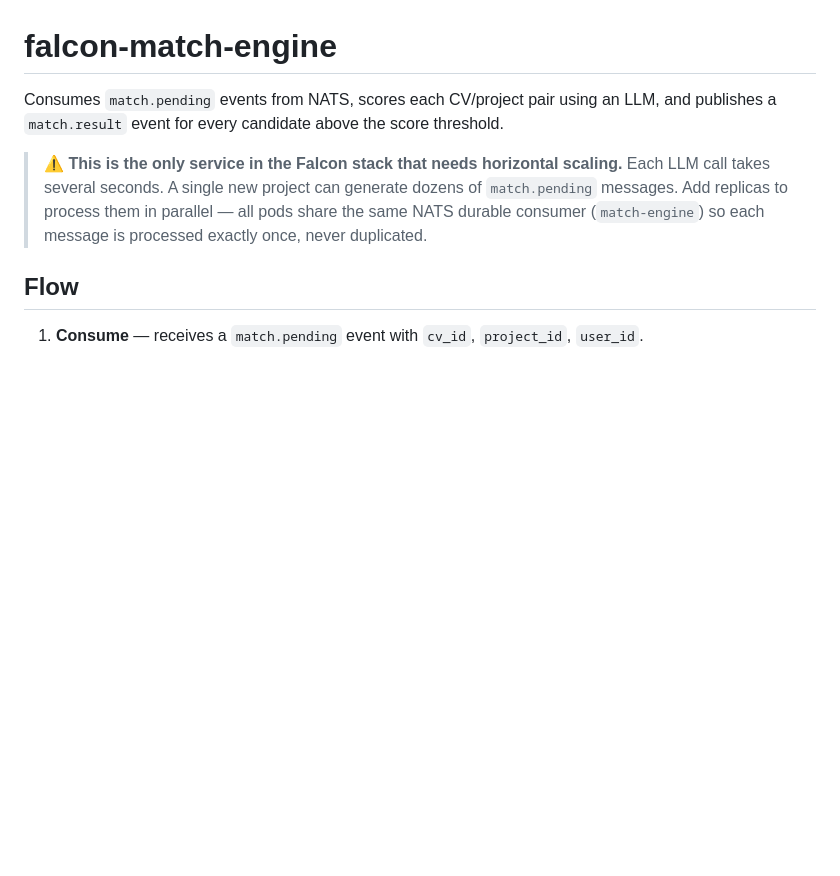
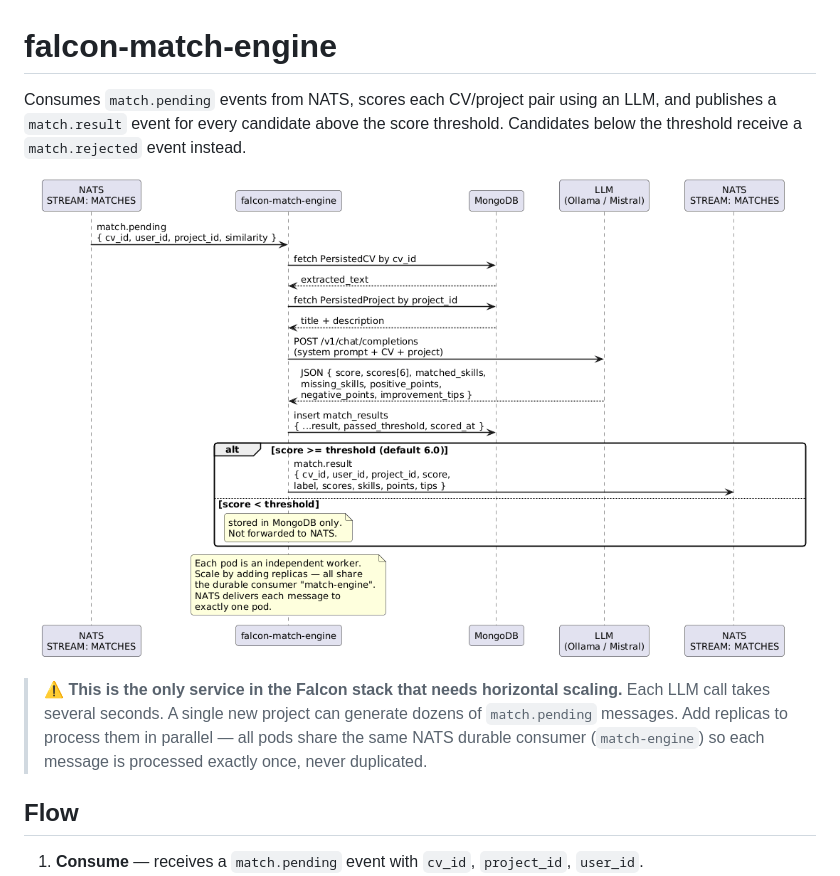
Before and after one commit to hblabs-co/falcon, a Markdown page: falcon-match-engine/README.md, the part around the change. Drawn GitHub-style; pictures changed too: docs/match-engine-flow.png (added); blank space fills up the shorter version.

Commit message:
feat: add collections and extend match result struct and doc for match engine

```diff
--- a/falcon-match-engine/README.md
+++ b/falcon-match-engine/README.md
@@ -2,6 +2,9 @@
 
 Consumes `match.pending` events from NATS, scores each CV/project pair using an
 LLM, and publishes a `match.result` event for every candidate above the score threshold.
+Candidates below the threshold receive a `match.rejected` event instead.
+
+![Flow](../docs/match-engine-flow.png)
 
 > ⚠️ **This is the only service in the Falcon stack that needs horizontal scaling.**
 > Each LLM call takes several seconds. A single new project can generate dozens of
```
Also changed, not shown: 14 other files.
